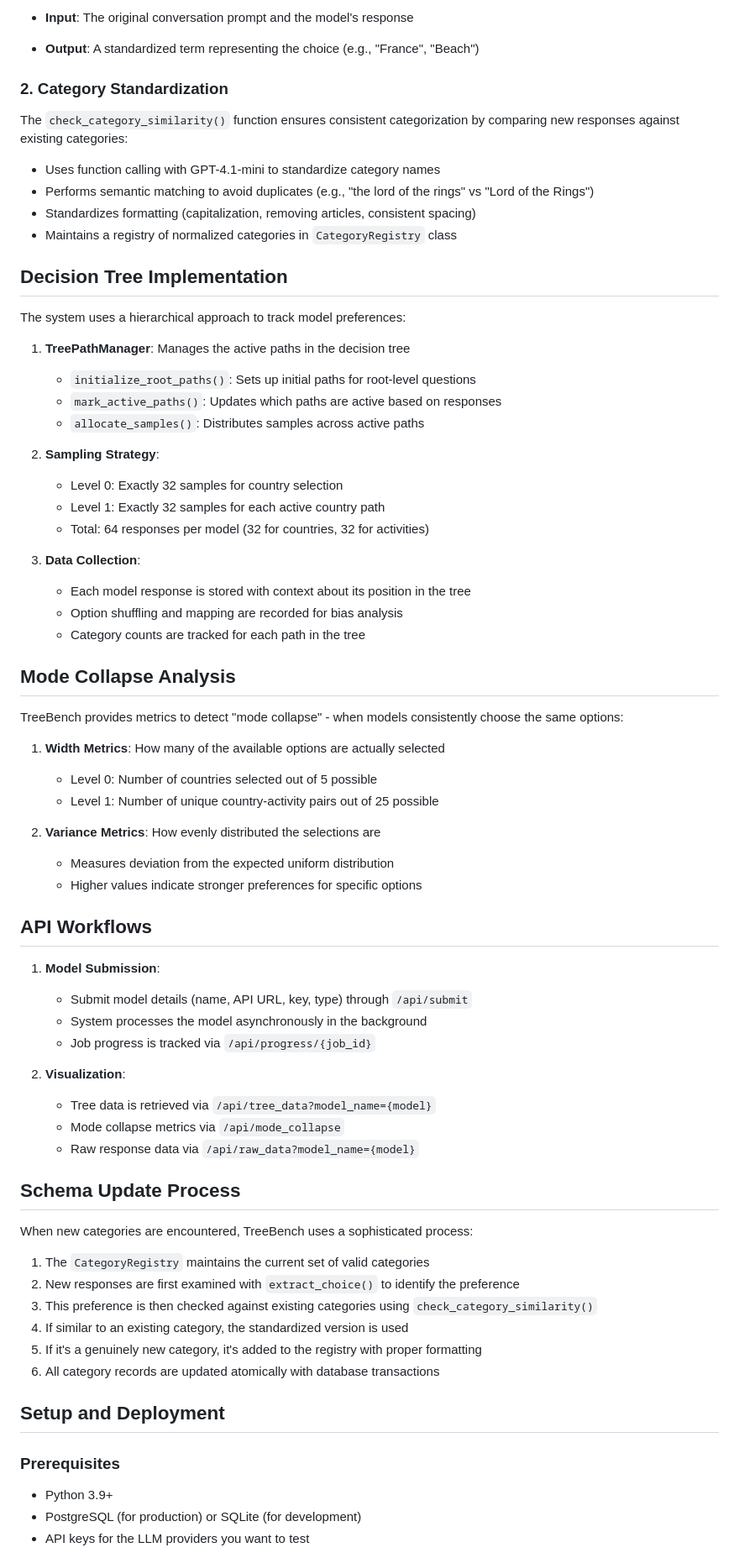
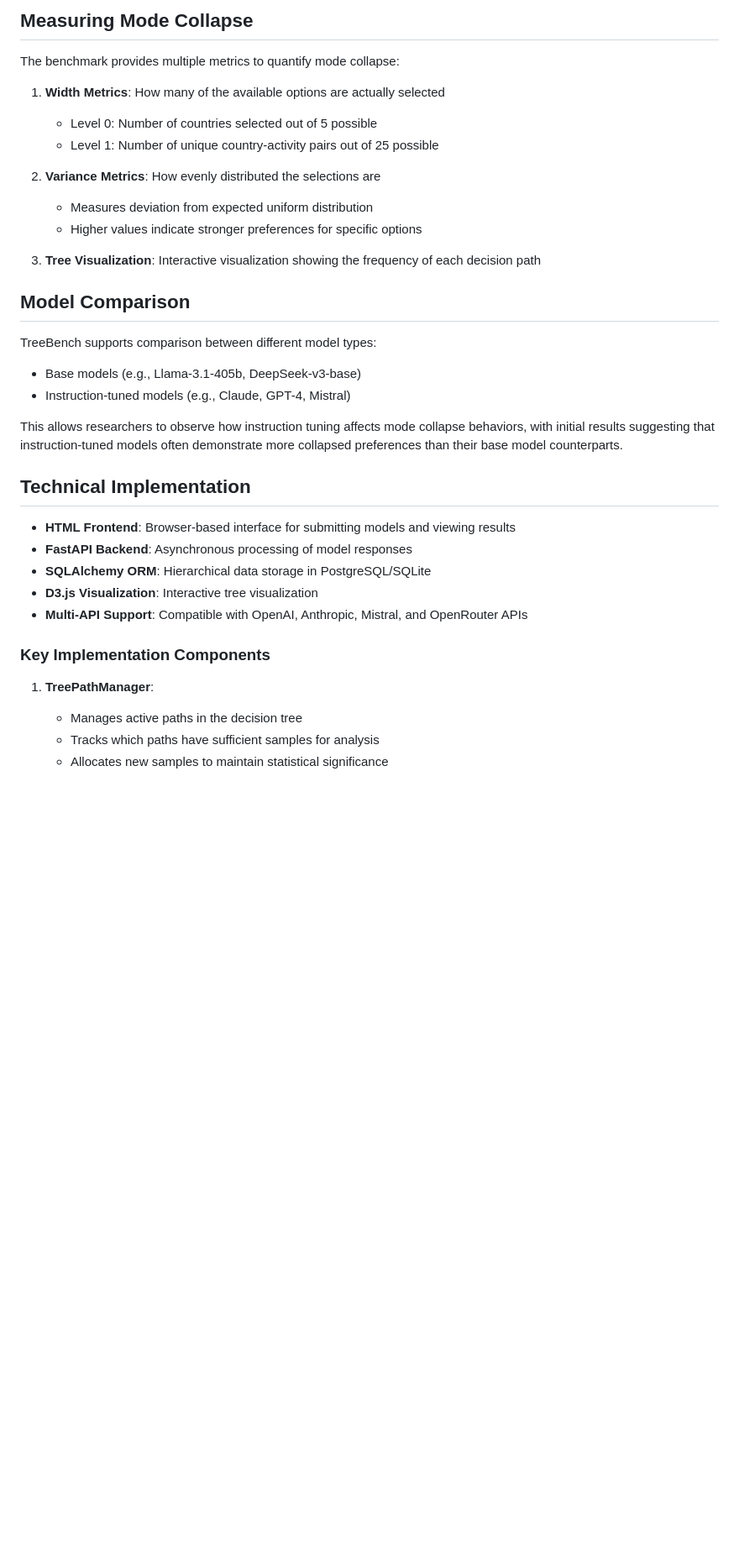
Before and after one commit to BrettFBaron/TreeBench, a Markdown page: README.md, the part around the change printed below. Shown: that part at 84% size. Rendered like a GitHub page; blank space fills up the shorter version.

```diff
--- a/README.md
+++ b/README.md
@@ -64,73 +76,38 @@ The `extract_choice()` function performs the critical task of extracting the spe
 
-- **Input**: The original conversation prompt and the model's response
-- **Output**: A standardized term representing the choice (e.g., "France", "Beach")
+## Measuring Mode Collapse
 
-### 2. Category Standardization
-The `check_category_similarity()` function ensures consistent categorization by comparing new responses against existing categories:
-
-- Uses function calling with GPT-4.1-mini to standardize category names
-- Performs semantic matching to avoid duplicates (e.g., "the lord of the rings" vs "Lord of the Rings")
-- Standardizes formatting (capitalization, removing articles, consistent spacing)
-- Maintains a registry of normalized categories in `CategoryRegistry` class
-
-## Decision Tree Implementation
-
-The system uses a hierarchical approach to track model preferences:
-
-1. **TreePathManager**: Manages the active paths in the decision tree
-   - `initialize_root_paths()`: Sets up initial paths for root-level questions
-   - `mark_active_paths()`: Updates which paths are active based on responses
-   - `allocate_samples()`: Distributes samples across active paths
-
-2. **Sampling Strategy**:
-   - Level 0: Exactly 32 samples for country selection
-   - Level 1: Exactly 32 samples for each active country path
-   - Total: 64 responses per model (32 for countries, 32 for activities)
-
-3. **Data Collection**:
-   - Each model response is stored with context about its position in the tree
-   - Option shuffling and mapping are recorded for bias analysis
-   - Category counts are tracked for each path in the tree
-
-## Mode Collapse Analysis
-
-TreeBench provides metrics to detect "mode collapse" - when models consistently choose the same options:
+The benchmark provides multiple metrics to quantify mode collapse:
 
 1. **Width Metrics**: How many of the available options are actually selected
    - Level 0: Number of countries selected out of 5 possible
    - Level 1: Number of unique country-activity pairs out of 25 possible
 
 2. **Variance Metrics**: How evenly distributed the selections are
-   - Measures deviation from the expected uniform distribution
+   - Measures deviation from expected uniform distribution
    - Higher values indicate stronger preferences for specific options
 
-## API Workflows
+3. **Tree Visualization**: Interactive visualization showing the frequency of each decision path
 
-1. **Model Submission**:
-   - Submit model details (name, API URL, key, type) through `/api/submit`
-   - System processes the model asynchronously in the background
-   - Job progress is tracked via `/api/progress/{job_id}`
+## Model Comparison
 
-2. **Visualization**:
-   - Tree data is retrieved via `/api/tree_data?model_name={model}`
-   - Mode collapse metrics via `/api/mode_collapse`
-   - Raw response data via `/api/raw_data?model_name={model}`
+TreeBench supports comparison between different model types:
+- Base models (e.g., Llama-3.1-405b, DeepSeek-v3-base)
+- Instruction-tuned models (e.g., Claude, GPT-4, Mistral)
 
-## Schema Update Process
+This allows researchers to observe how instruction tuning affects mode collapse behaviors, with initial results suggesting that instruction-tuned models often demonstrate more collapsed preferences than their base model counterparts.
 
-When new categories are encountered, TreeBench uses a sophisticated process:
+## Technical Implementation
 
-1. The `CategoryRegistry` maintains the current set of valid categories
-2. New responses are first examined with `extract_choice()` to identify the preference
-3. This preference is then checked against existing categories using `check_category_similarity()`
-4. If similar to an existing category, the standardized version is used
-5. If it's a genuinely new category, it's added to the registry with proper formatting
-6. All category records are updated atomically with database transactions
+- **HTML Frontend**: Browser-based interface for submitting models and viewing results
+- **FastAPI Backend**: Asynchronous processing of model responses
+- **SQLAlchemy ORM**: Hierarchical data storage in PostgreSQL/SQLite
+- **D3.js Visualization**: Interactive tree visualization
+- **Multi-API Support**: Compatible with OpenAI, Anthropic, Mistral, and OpenRouter APIs
 
-## Setup and Deployment
+### Key Implementation Components
 
-### Prerequisites
-- Python 3.9+
-- PostgreSQL (for production) or SQLite (for development)
-- API keys for the LLM providers you want to test
+1. **TreePathManager**:
+   - Manages active paths in the decision tree
+   - Tracks which paths have sufficient samples for analysis
+   - Allocates new samples to maintain statistical significance
 
```
Also changed, not shown: other parts of README.md (+71 -86 lines).
